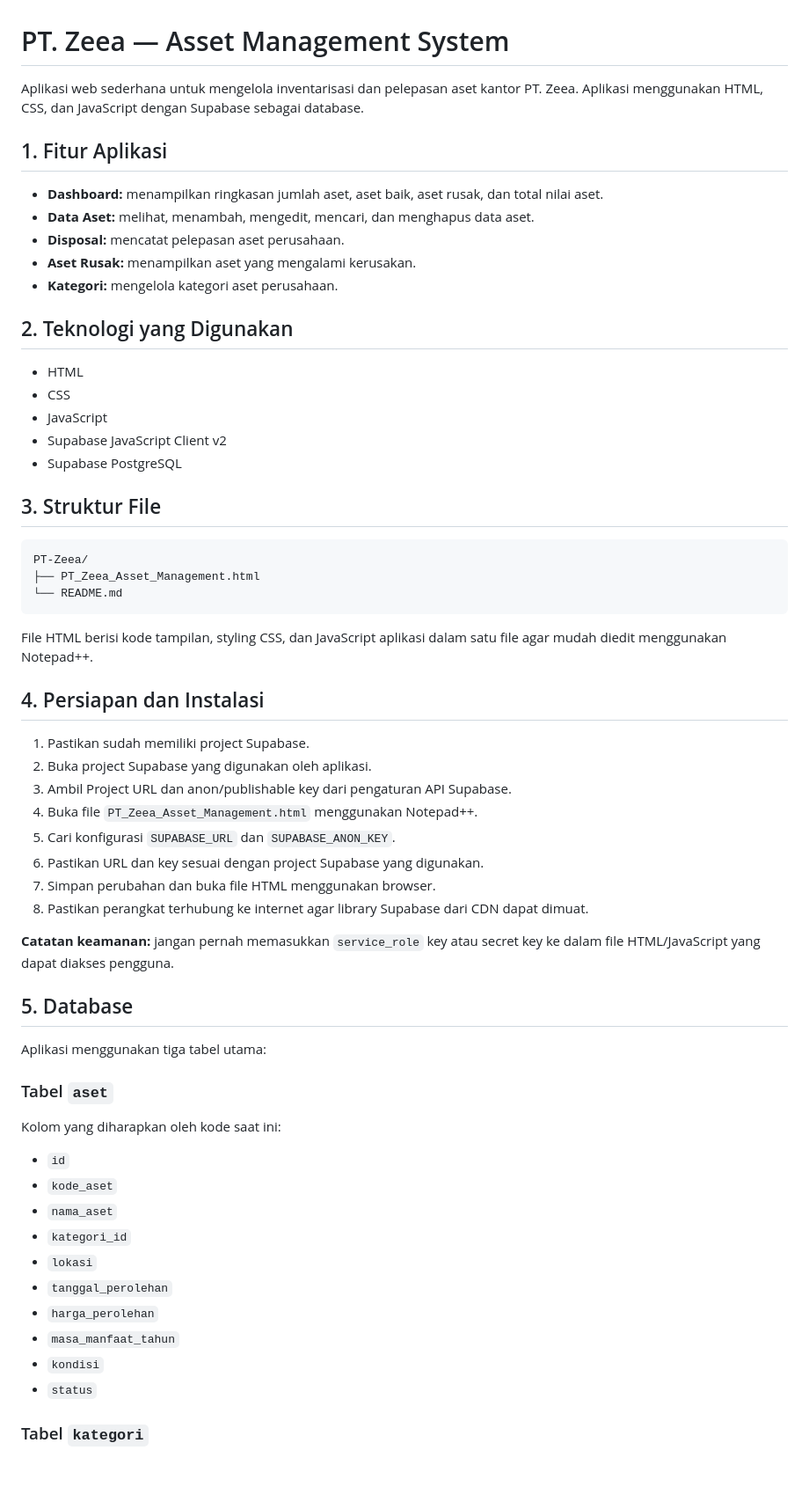
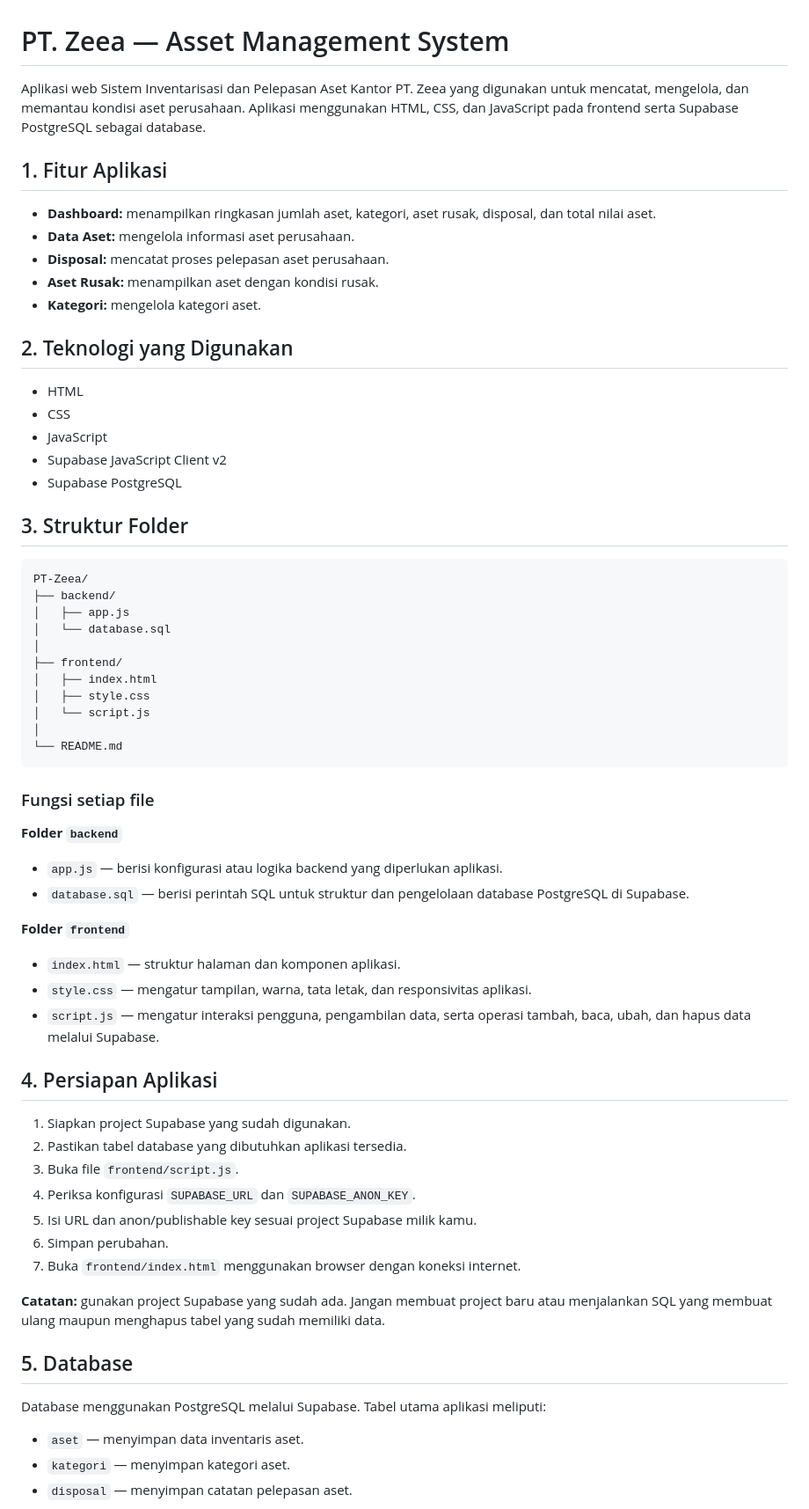
Before and after one commit to faarizaafifaah/Sistem-Aset-Kantor, a Markdown page: README.md, the part around one of its changes. Shown at 88% size. GitHub-like rendering; blank space fills up the shorter version.

Commit message:
Revise README for application details and setup
Updated application description, features, folder structure, and installation instructions in README.md for clarity and completeness.

````diff
--- a/README.md
+++ b/README.md
@@ -1,14 +1,14 @@
 # PT. Zeea — Asset Management System
 
-Aplikasi web sederhana untuk mengelola inventarisasi dan pelepasan aset kantor PT. Zeea. Aplikasi menggunakan HTML, CSS, dan JavaScript dengan Supabase sebagai database.
+Aplikasi web Sistem Inventarisasi dan Pelepasan Aset Kantor PT. Zeea yang digunakan untuk mencatat, mengelola, dan memantau kondisi aset perusahaan. Aplikasi menggunakan HTML, CSS, dan JavaScript pada frontend serta Supabase PostgreSQL sebagai database.
 
 ## 1. Fitur Aplikasi
 
-- **Dashboard:** menampilkan ringkasan jumlah aset, aset baik, aset rusak, dan total nilai aset.
-- **Data Aset:** melihat, menambah, mengedit, mencari, dan menghapus data aset.
-- **Disposal:** mencatat pelepasan aset perusahaan.
-- **Aset Rusak:** menampilkan aset yang mengalami kerusakan.
-- **Kategori:** mengelola kategori aset perusahaan.
+- **Dashboard:** menampilkan ringkasan jumlah aset, kategori, aset rusak, disposal, dan total nilai aset.
+- **Data Aset:** mengelola informasi aset perusahaan.
+- **Disposal:** mencatat proses pelepasan aset perusahaan.
+- **Aset Rusak:** menampilkan aset dengan kondisi rusak.
+- **Kategori:** mengelola kategori aset.
 
 ## 2. Teknologi yang Digunakan
 
@@ -18,47 +18,52 @@ Aplikasi web sederhana untuk mengelola inventarisasi dan pelepasan aset kantor P
 - Supabase JavaScript Client v2
 - Supabase PostgreSQL
 
-## 3. Struktur File
+## 3. Struktur Folder
 
 ```text
 PT-Zeea/
-├── PT_Zeea_Asset_Management.html
+├── backend/
+│   ├── app.js
+│   └── database.sql
+│
+├── frontend/
+│   ├── index.html
+│   ├── style.css
+│   └── script.js
+│
 └── README.md
 ```
 
-File HTML berisi kode tampilan, styling CSS, dan JavaScript aplikasi dalam satu file agar mudah diedit menggunakan Notepad++.
+### Fungsi setiap file
 
-## 4. Persiapan dan Instalasi
+**Folder `backend`**
 
-1. Pastikan sudah memiliki project Supabase.
-2. Buka project Supabase yang digunakan oleh aplikasi.
-3. Ambil Project URL dan anon/publishable key dari pengaturan API Supabase.
-4. Buka file `PT_Zeea_Asset_Management.html` menggunakan Notepad++.
-5. Cari konfigurasi `SUPABASE_URL` dan `SUPABASE_ANON_KEY`.
-6. Pastikan URL dan key sesuai dengan project Supabase yang digunakan.
-7. Simpan perubahan dan buka file HTML menggunakan browser.
-8. Pastikan perangkat terhubung ke internet agar library Supabase dari CDN dapat dimuat.
+- `app.js` — berisi konfigurasi atau logika backend yang diperlukan aplikasi.
+- `database.sql` — berisi perintah SQL untuk struktur dan pengelolaan database PostgreSQL di Supabase.
 
-**Catatan keamanan:** jangan pernah memasukkan `service_role` key atau secret key ke dalam file HTML/JavaScript yang dapat diakses pengguna.
+**Folder `frontend`**
+
+- `index.html` — struktur halaman dan komponen aplikasi.
+- `style.css` — mengatur tampilan, warna, tata letak, dan responsivitas aplikasi.
+- `script.js` — mengatur interaksi pengguna, pengambilan data, serta operasi tambah, baca, ubah, dan hapus data melalui Supabase.
+
+## 4. Persiapan Aplikasi
+
+1. Siapkan project Supabase yang sudah digunakan.
+2. Pastikan tabel database yang dibutuhkan aplikasi tersedia.
+3. Buka file `frontend/script.js`.
+4. Periksa konfigurasi `SUPABASE_URL` dan `SUPABASE_ANON_KEY`.
+5. Isi URL dan anon/publishable key sesuai project Supabase milik kamu.
+6. Simpan perubahan.
+7. Buka `frontend/index.html` menggunakan browser dengan koneksi internet.
+
+**Catatan:** gunakan project Supabase yang sudah ada. Jangan membuat project baru atau menjalankan SQL yang membuat ulang maupun menghapus tabel yang sudah memiliki data.
 
 ## 5. Database
 
-Aplikasi menggunakan tiga tabel utama:
+Database menggunakan PostgreSQL melalui Supabase. Tabel utama aplikasi meliputi:
 
-### Tabel `aset`
+- `aset` — menyimpan data inventaris aset.
+- `kategori` — menyimpan kategori aset.
+- `disposal` — menyimpan catatan pelepasan aset.
 
-Kolom yang diharapkan oleh kode saat ini:
-
-- `id`
-- `kode_aset`
-- `nama_aset`
-- `kategori_id`
-- `lokasi`
-- `tanggal_perolehan`
-- `harga_perolehan`
-- `masa_manfaat_tahun`
-- `kondisi`
-- `status`
-
-### Tabel `kategori`
-
````
Also changed, not shown: other parts of README.md (+20 -43 lines).
